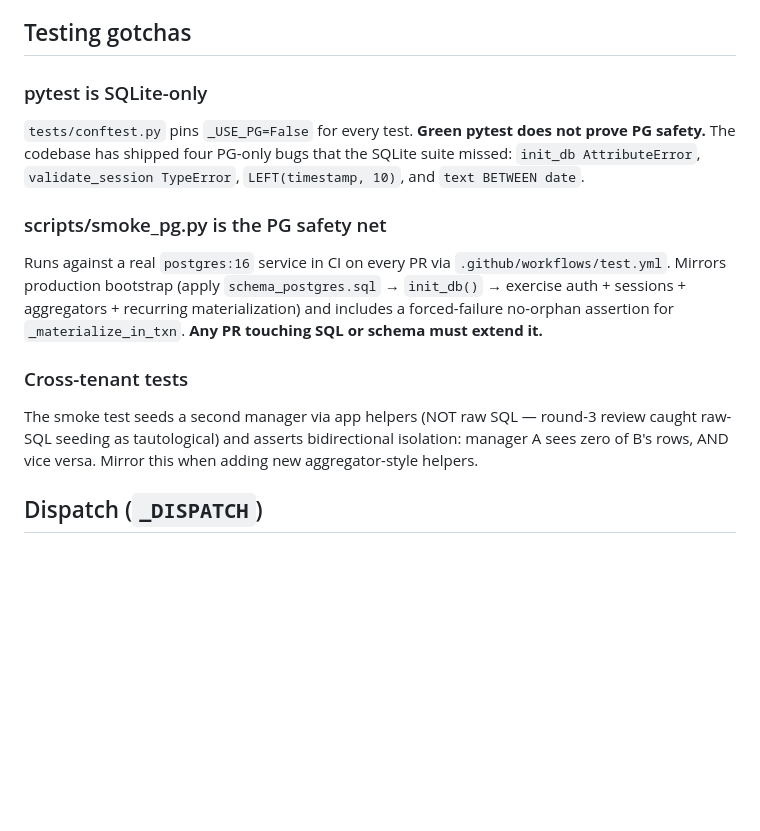
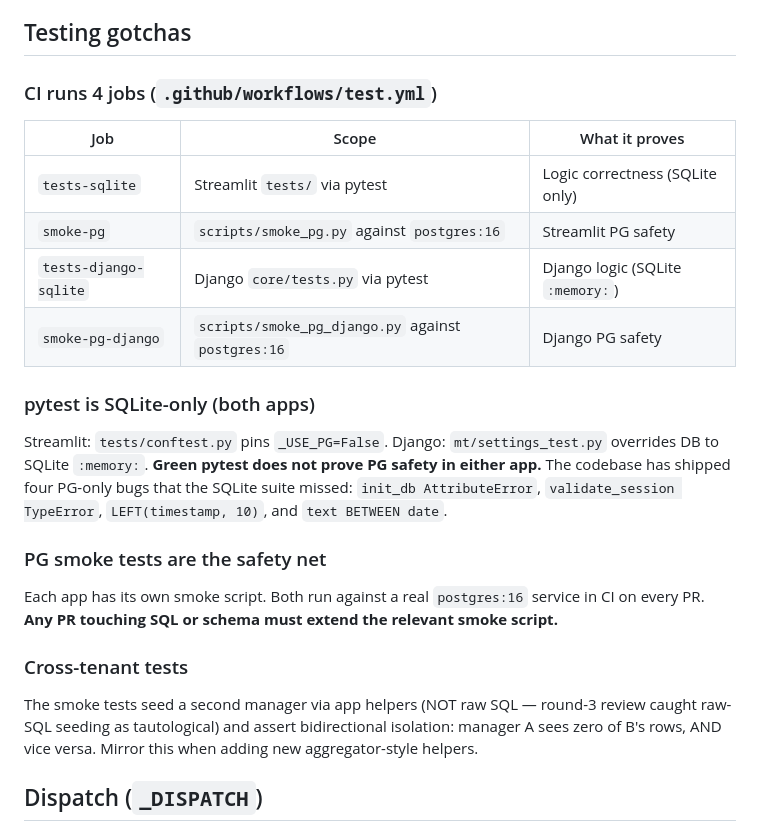
Before and after one commit to toddaerickson/manager-tool, a Markdown page: CLAUDE.md, the part around one of its changes. GitHub-like rendering; blank space fills up the shorter version.

```diff
--- a/CLAUDE.md
+++ b/CLAUDE.md
@@ -91,14 +139,26 @@ Pooling is handled by Neon's serverless proxy; the app opens direct connections
 
 ## Testing gotchas
 
-### pytest is SQLite-only
-`tests/conftest.py` pins `_USE_PG=False` for every test. **Green pytest does not prove PG safety.** The codebase has shipped four PG-only bugs that the SQLite suite missed: `init_db AttributeError`, `validate_session TypeError`, `LEFT(timestamp, 10)`, and `text BETWEEN date`.
+### CI runs 4 jobs (`.github/workflows/test.yml`)
 
-### scripts/smoke_pg.py is the PG safety net
-Runs against a real `postgres:16` service in CI on every PR via `.github/workflows/test.yml`. Mirrors production bootstrap (apply `schema_postgres.sql` → `init_db()` → exercise auth + sessions + aggregators + recurring materialization) and includes a forced-failure no-orphan assertion for `_materialize_in_txn`. **Any PR touching SQL or schema must extend it.**
+| Job | Scope | What it proves |
+| --- | ----- | -------------- |
+| `tests-sqlite` | Streamlit `tests/` via pytest | Logic correctness (SQLite only) |
+| `smoke-pg` | `scripts/smoke_pg.py` against `postgres:16` | Streamlit PG safety |
+| `tests-django-sqlite` | Django `core/tests.py` via pytest | Django logic (SQLite `:memory:`) |
+| `smoke-pg-django` | `scripts/smoke_pg_django.py` against `postgres:16` | Django PG safety |
+
+### pytest is SQLite-only (both apps)
+
+Streamlit: `tests/conftest.py` pins `_USE_PG=False`. Django: `mt/settings_test.py` overrides DB to SQLite `:memory:`. **Green pytest does not prove PG safety in either app.** The codebase has shipped four PG-only bugs that the SQLite suite missed: `init_db AttributeError`, `validate_session TypeError`, `LEFT(timestamp, 10)`, and `text BETWEEN date`.
+
+### PG smoke tests are the safety net
+
+Each app has its own smoke script. Both run against a real `postgres:16` service in CI on every PR. **Any PR touching SQL or schema must extend the relevant smoke script.**
 
 ### Cross-tenant tests
-The smoke test seeds a second manager via app helpers (NOT raw SQL — round-3 review caught raw-SQL seeding as tautological) and asserts bidirectional isolation: manager A sees zero of B's rows, AND vice versa. Mirror this when adding new aggregator-style helpers.
+
+The smoke tests seed a second manager via app helpers (NOT raw SQL — round-3 review caught raw-SQL seeding as tautological) and assert bidirectional isolation: manager A sees zero of B's rows, AND vice versa. Mirror this when adding new aggregator-style helpers.
 
 ## Dispatch (`_DISPATCH`)
 Sidebar nav is dispatched via a string→callable dict at `web_app.py:2005`. Renames change the *label* on the button, not the page key — that keeps cached `nav_page` values resolving across deploys. `tests/test_dispatch.py` parses the file via AST and asserts every value resolves to a defined function.
```
Also changed, not shown: other parts of CLAUDE.md (+57 -9 lines).
